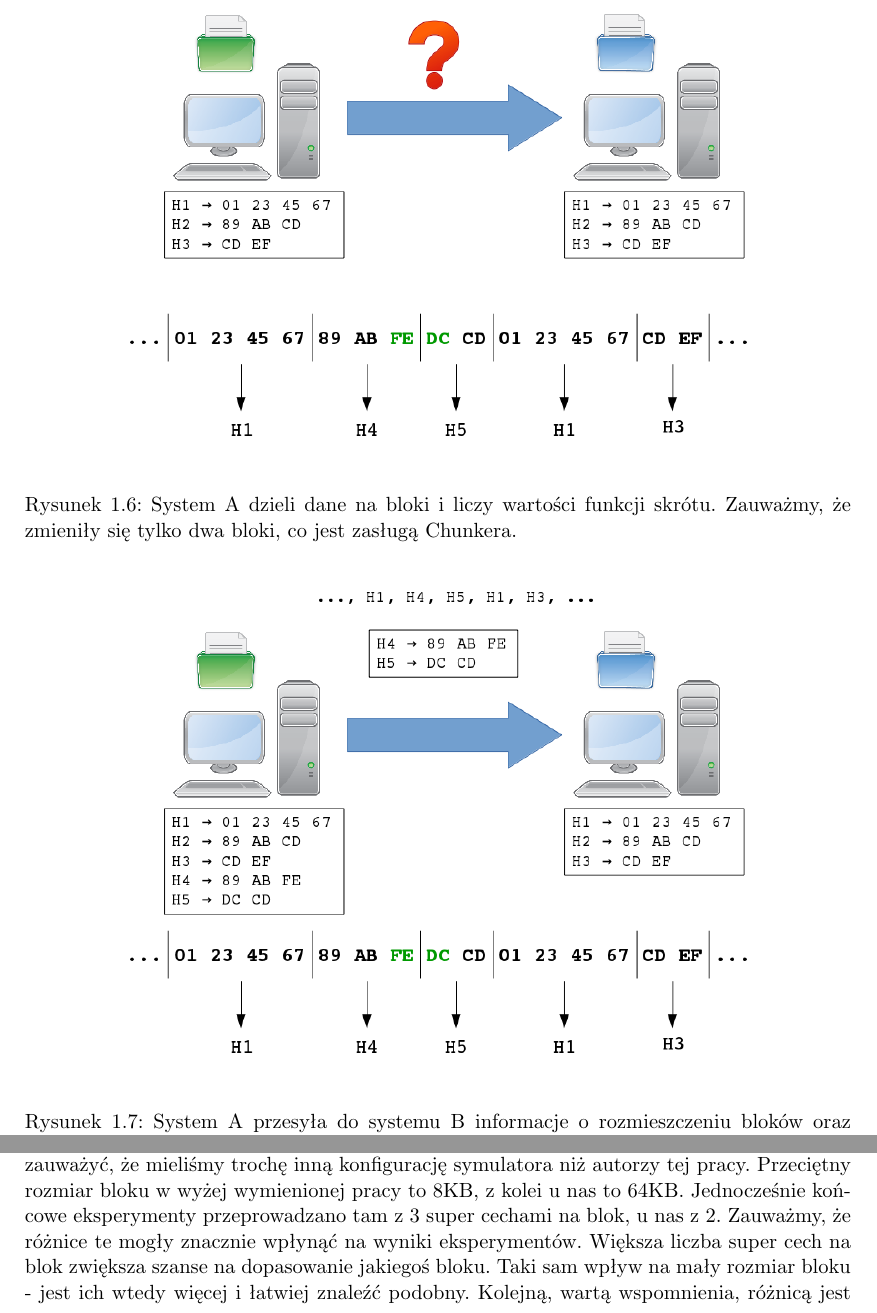
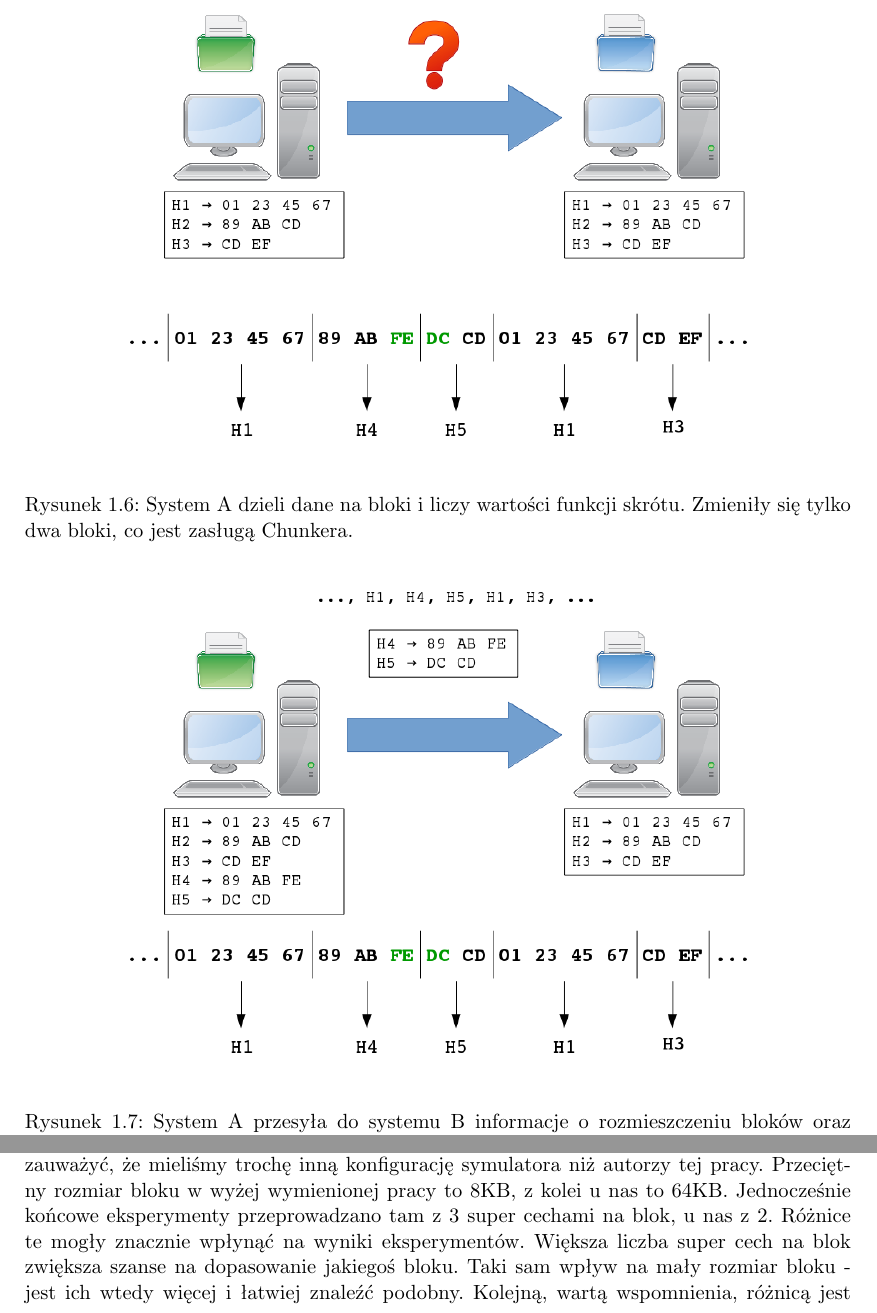
Before and after one commit to zpp-2014-15/deltacompression, a LaTeX thesis (thesis/thesis.tex): two parts of pages 13 and 29 of 39, joined at a grey line, cut so that both start at the same text. Compiled offline with pdfLaTeX; the source files are stored in an older character set and shown here as Unicode.

Commit message:
Small style amendments

```diff
--- a/thesis/thesis.tex
+++ b/thesis/thesis.tex
@@ -174,7 +172,7 @@
 \begin{figure}[h]
     \centering
     \includegraphics[width=0.8\textwidth]{img/visualization/6.png}
-    \caption{System A dzieli dane na bloki i liczy wartości funkcji skrótu. Zauważmy, że zmieniły się tylko dwa bloki, co jest zasługą Chunkera.}
+    \caption{System A dzieli dane na bloki i liczy wartości funkcji skrótu. Zmieniły się tylko dwa bloki, co jest zasługą Chunkera.}
 \end{figure}
 
 \begin{figure}[h]
@@ -552,7 +550,7 @@
 Zanim zaczniemy analizować tę pracę, warto zauważyć, że mieliśmy trochę inną konfigurację symulatora niż autorzy tej pracy.
 Przeciętny rozmiar bloku w wyżej wymienionej pracy to 8KB, z kolei u nas to 64KB.
 Jednocześnie końcowe eksperymenty przeprowadzano tam z 3 super cechami na blok, u nas z 2.
-Zauważmy, że różnice te mogły znacznie wpłynąć na wyniki eksperymentów.
+Różnice te mogły znacznie wpłynąć na wyniki eksperymentów.
 Większa liczba super cech na blok zwiększa szanse na dopasowanie jakiegoś bloku.
 Taki sam wpływ na mały rozmiar bloku - jest ich wtedy więcej i łatwiej znaleźć podobny.
 Kolejną, wartą wspomnienia, różnicą jest rozmiar danych.
```
Also changed, not shown: thesis/thesis.tex (11 more changed lines).
